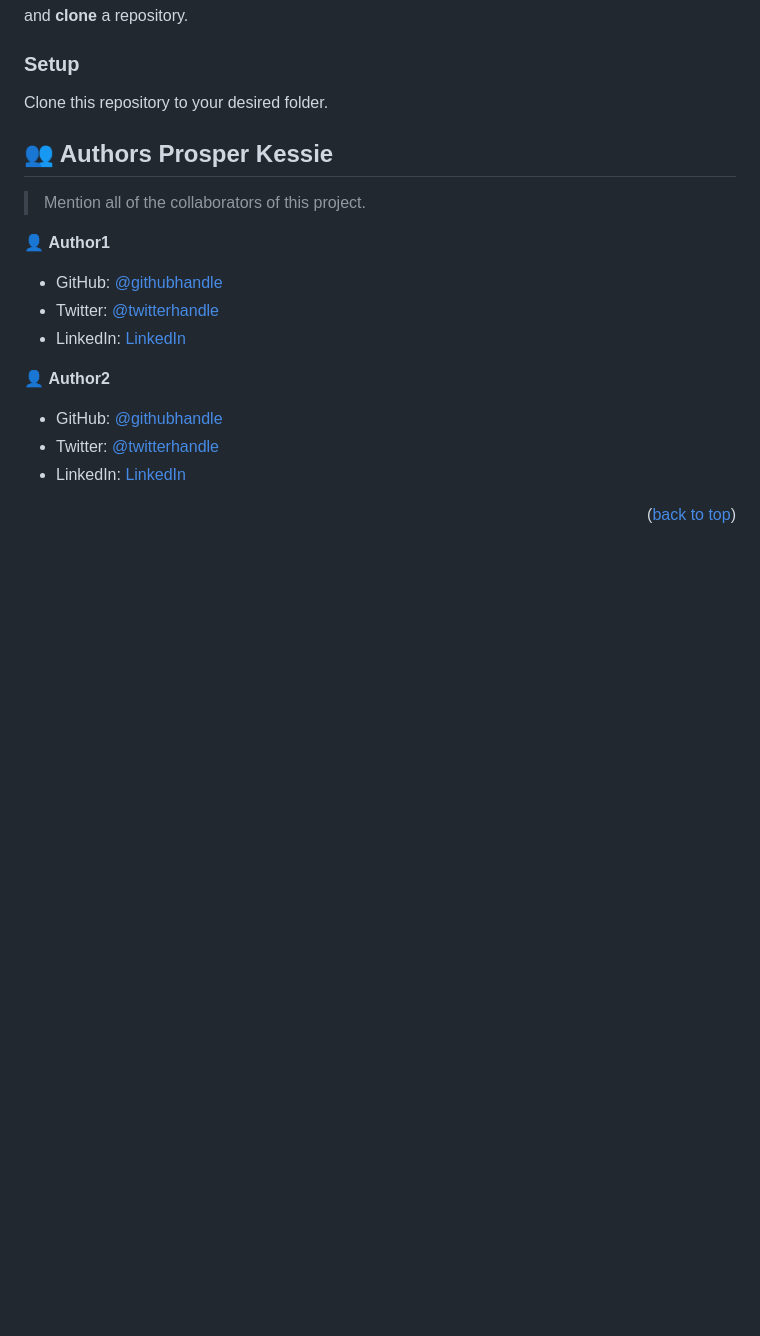
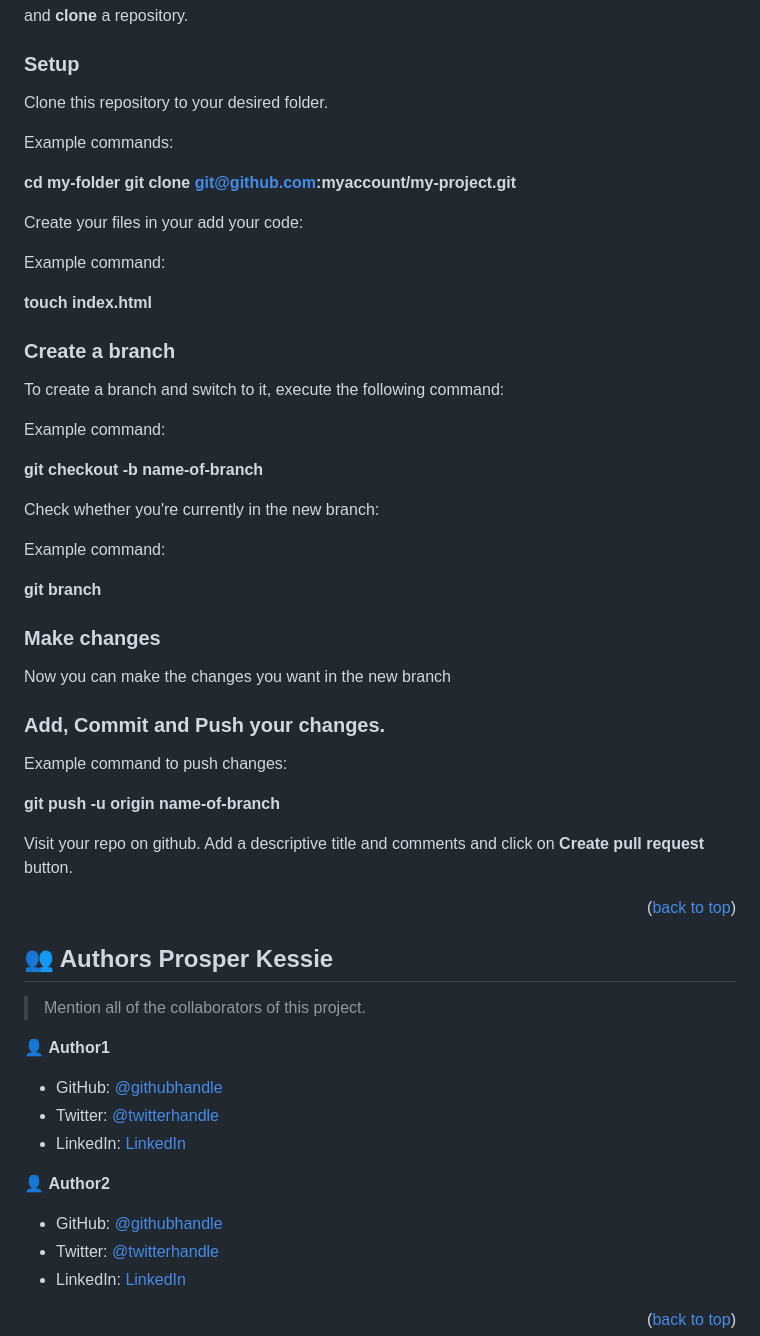
Before and after one commit to kessie2862/Hello-Microverse, a Markdown page: README.md, the part around the change. Drawn GitHub-style; blank space fills up the shorter version.

````diff
--- a/README.md
+++ b/README.md
@@ -125,48 +125,46 @@ In order to start this project, you need to be familiar with basic **git command
 
 Clone this repository to your desired folder.
 
-<!--
 Example commands:
 
-```sh
-  cd my-folder
-  git clone git@github.com:myaccount/my-project.git
-```
+
+  **cd my-folder**
+  **git clone git@github.com:myaccount/my-project.git**
 
 Create your files in your add your code:
 
 Example command:
 
-```sh
-   touch index.html
-```
+   **touch index.html**
+
 
 
 ### Create a branch
 
 To create a branch and switch to it, execute the following command:
 
+Example command:
+
+  **git checkout -b name-of-branch**
+
+Check whether you're currently in the new branch:
 
 Example command:
 
-```sh
-  git checkout -b **name-of-branch**
-```
+  **git branch**
 
 
-Check whether you're currently in the new branch:
-
-
-Example command:
-
-```sh
-  git branch
-```
-
-
-### Deployment
+### Make changes
 
 Now you can make the changes you want in the new branch
+
+### Add, Commit and Push your changes.
+
+Example command to push changes:
+
+  **git push -u origin name-of-branch**
+
+Visit your repo on github. Add a descriptive title and comments and click on **Create pull request** button.
 
 
 <p align="right">(<a href="#readme-top">back to top</a>)</p>
````
